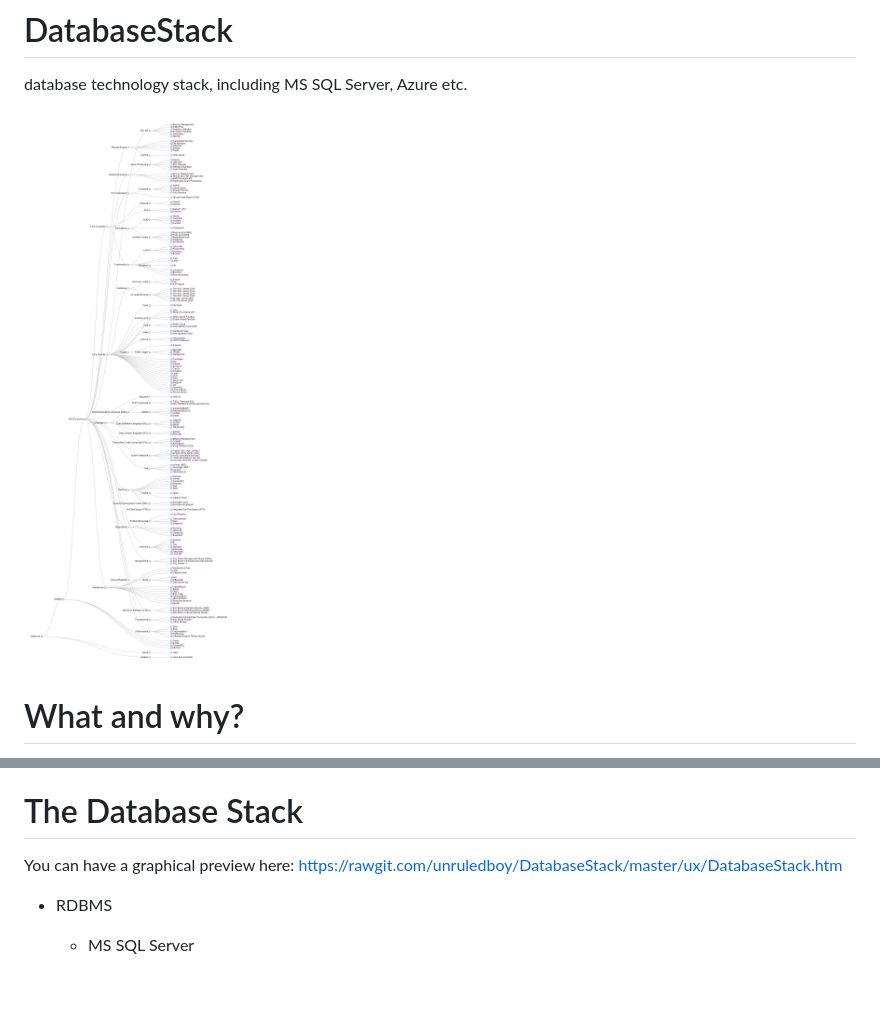
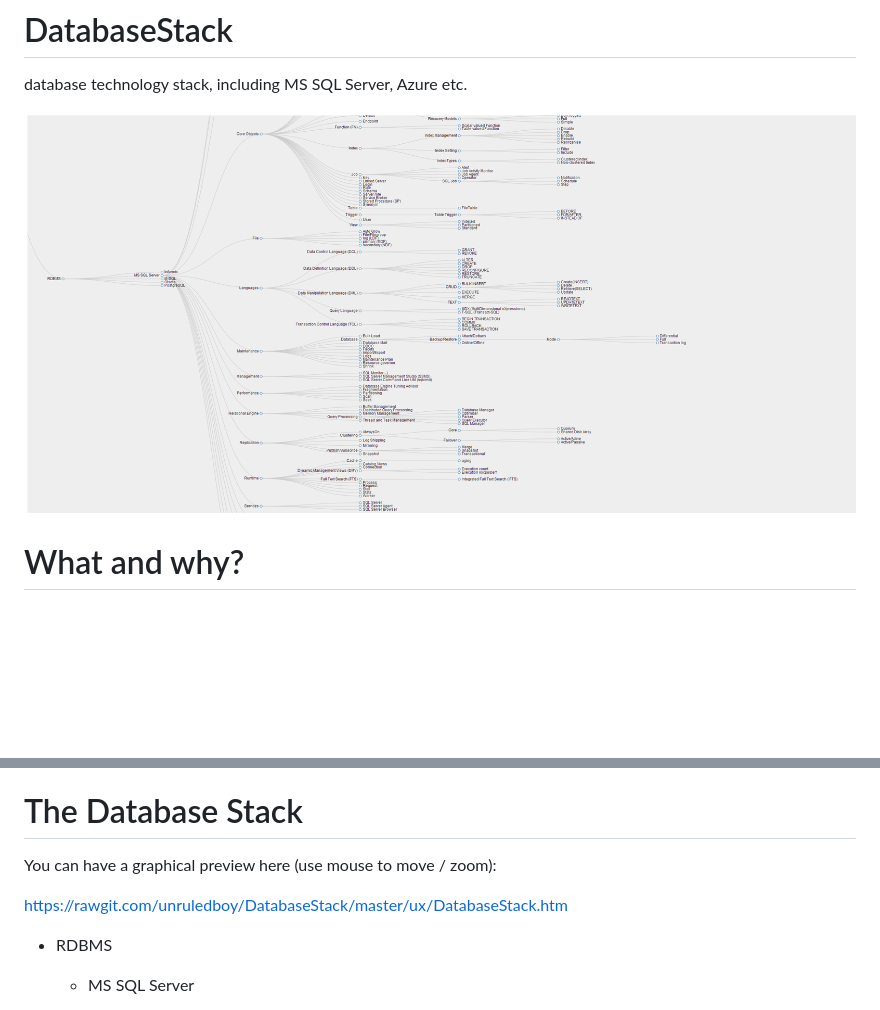
Before and after one commit to unruledboy/DatabaseStack, a Markdown page: README.md, 2 parts joined by grey strips. Drawn GitHub-style; pictures changed too: preview.png; blank space fills up the shorter version.

Commit message:
updated preview

```diff
--- a/README.md
+++ b/README.md
@@ -17,7 +17,9 @@ There might be issues here and there, like the category, the individual ones, bu
 
 # The Database Stack
 
-You can have a graphical preview here: https://rawgit.com/unruledboy/DatabaseStack/master/ux/DatabaseStack.htm
+You can have a graphical preview here (use mouse to move / zoom):
+
+https://rawgit.com/unruledboy/DatabaseStack/master/ux/DatabaseStack.htm
 
 
 - RDBMS
```
